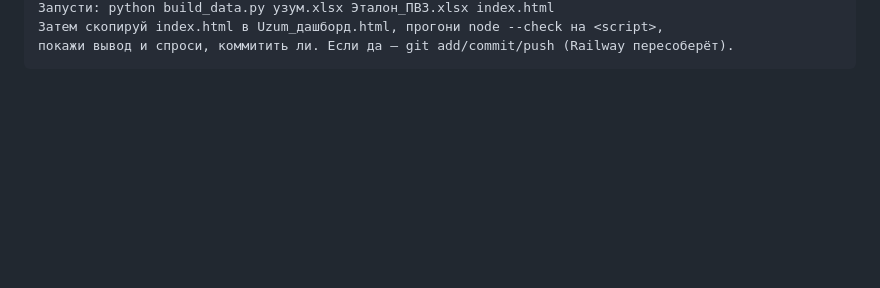
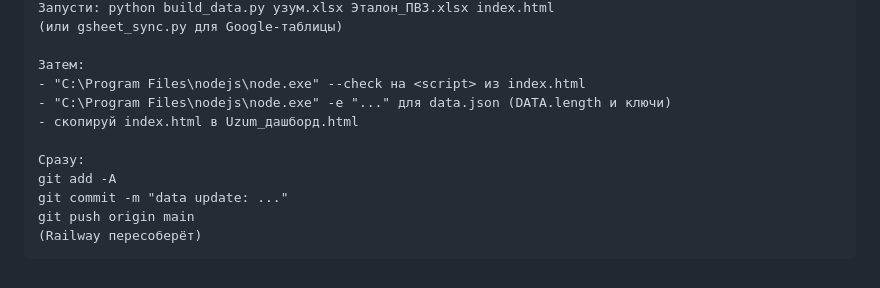
Before and after one commit to MyDarling1/Project-X, a Markdown page: PROMPT_Claude_Code.md, the part around one of its changes. Rendered like a GitHub page; blank space fills up the shorter version.

````diff
--- a/PROMPT_Claude_Code.md
+++ b/PROMPT_Claude_Code.md
@@ -66,4 +79,14 @@
 Запусти: python build_data.py узум.xlsx Эталон_ПВЗ.xlsx index.html
-Затем скопируй index.html в Uzum_дашборд.html, прогони node --check на <script>,
-покажи вывод и спроси, коммитить ли. Если да — git add/commit/push (Railway пересоберёт).
+(или gsheet_sync.py для Google-таблицы)
+
+Затем:
+- "C:\Program Files\nodejs\node.exe" --check на <script> из index.html
+- "C:\Program Files\nodejs\node.exe" -e "..." для data.json (DATA.length и ключи)
+- скопируй index.html в Uzum_дашборд.html
+
+Сразу:
+git add -A
+git commit -m "data update: ..."
+git push origin main
+(Railway пересоберёт)
 ```
````
Also changed, not shown: other parts of PROMPT_Claude_Code.md (+36 -23 lines).
